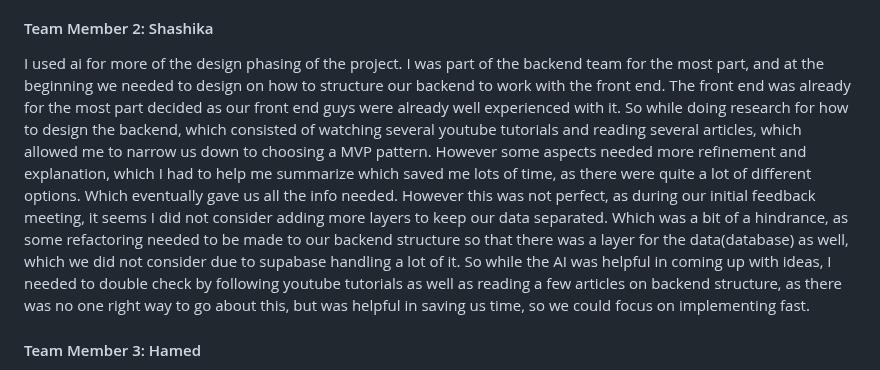
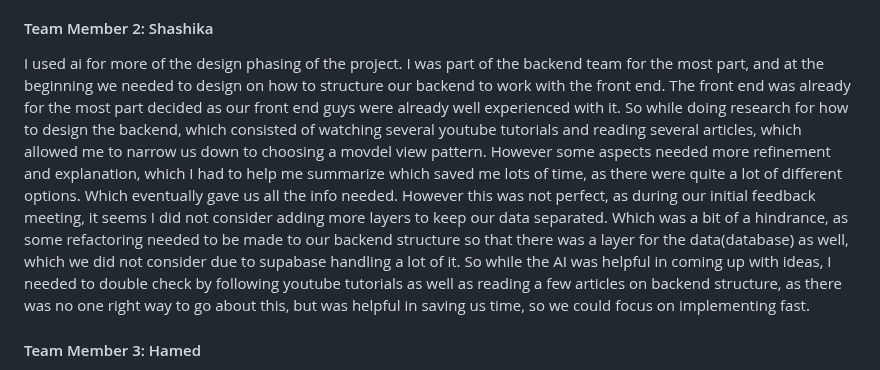
Before and after one commit to HaMeD1379/Studly, a Markdown page: worksheets/sprint3/worksheet.md, the part around the change. GitHub-like rendering.

Commit message:
worksheet update
updated personal reflection

```diff
--- a/worksheets/sprint3/worksheet.md
+++ b/worksheets/sprint3/worksheet.md
@@ -188,7 +188,7 @@ I did not personally use AI or external resources on this project besides framew
 
 #### Team Member 2: Shashika
 
-I used ai for more of the design phasing of the project. I was part of the backend team for the most part, and at the beginning we needed to design on how to structure our backend to work with the front end. The front end was already for the most part decided as our front end guys were already well experienced with it. So while doing research for how to design the backend, which consisted of watching several youtube tutorials and reading several articles, which allowed me to narrow us down to choosing a MVP pattern. However some aspects needed more refinement and explanation, which I had to help me summarize which saved me lots of time, as there were quite a lot of different options. Which eventually gave us all the info needed. However this was not perfect, as during our initial feedback meeting, it seems I did not consider adding more layers to keep our data separated. Which was a bit of a hindrance, as some refactoring needed to be made to our backend structure so that there was a layer for the data(database) as well, which we did not consider due to supabase handling a lot of it. So while the AI was helpful in coming up with ideas, I needed to double check by following youtube tutorials as well as reading a few articles on backend structure, as there was no one right way to go about this, but was helpful in saving us time, so we could focus on implementing fast.
+I used ai for more of the design phasing of the project. I was part of the backend team for the most part, and at the beginning we needed to design on how to structure our backend to work with the front end. The front end was already for the most part decided as our front end guys were already well experienced with it. So while doing research for how to design the backend, which consisted of watching several youtube tutorials and reading several articles, which allowed me to narrow us down to choosing a movdel view pattern. However some aspects needed more refinement and explanation, which I had to help me summarize which saved me lots of time, as there were quite a lot of different options. Which eventually gave us all the info needed. However this was not perfect, as during our initial feedback meeting, it seems I did not consider adding more layers to keep our data separated. Which was a bit of a hindrance, as some refactoring needed to be made to our backend structure so that there was a layer for the data(database) as well, which we did not consider due to supabase handling a lot of it. So while the AI was helpful in coming up with ideas, I needed to double check by following youtube tutorials as well as reading a few articles on backend structure, as there was no one right way to go about this, but was helpful in saving us time, so we could focus on implementing fast.
 
 #### Team Member 3: Hamed
 I used generative AI tools throughout the project, but always as implementation assistants rather than sources of system design. A concrete example was when I needed to make the CD pipeline push a complete backend container to Docker Hub, which required creating a self-contained image using an in-memory mock database. All the flagship models gave unclear or conflicting guidance on how to handle a memory-only database inside a container, so I designed the approach myself and only used the tools to fill in implementation details once the major decisions were made. The tools produced scaffolds, Dockerfile fragments, and suggested build sequences, but I rewrote large parts of backend.mem.Dockerfile to ensure the mock database was initialized correctly and to align everything with our existing conventions. I validated each step they suggested against the actual build environment because the generated instructions often missed practical constraints. Through this process, I learned how to refine prompts to limit unnecessary abstractions and make the output easier to integrate into our architecture. I avoided using AI for requirement gathering or core design decisions, relying instead on my own understanding of the system and my previous experience with CLI and backend tooling.
```
